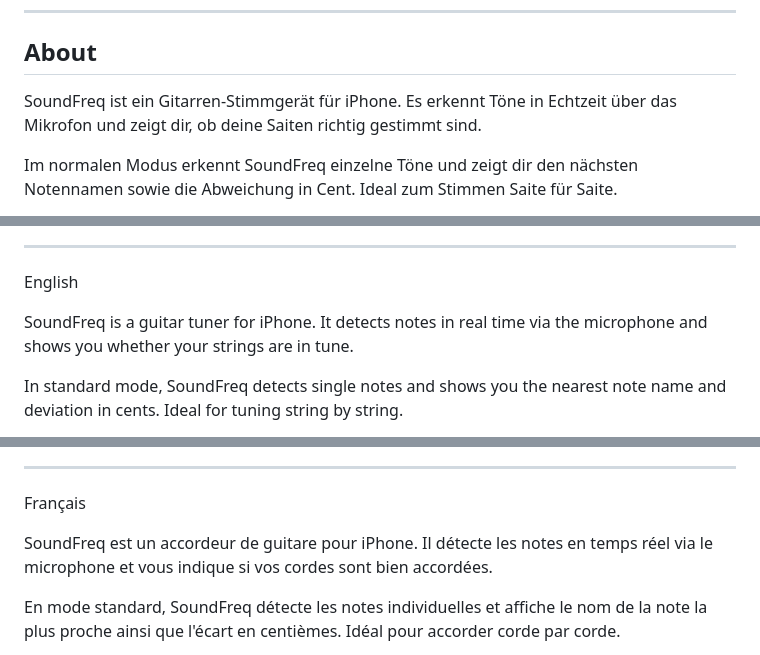
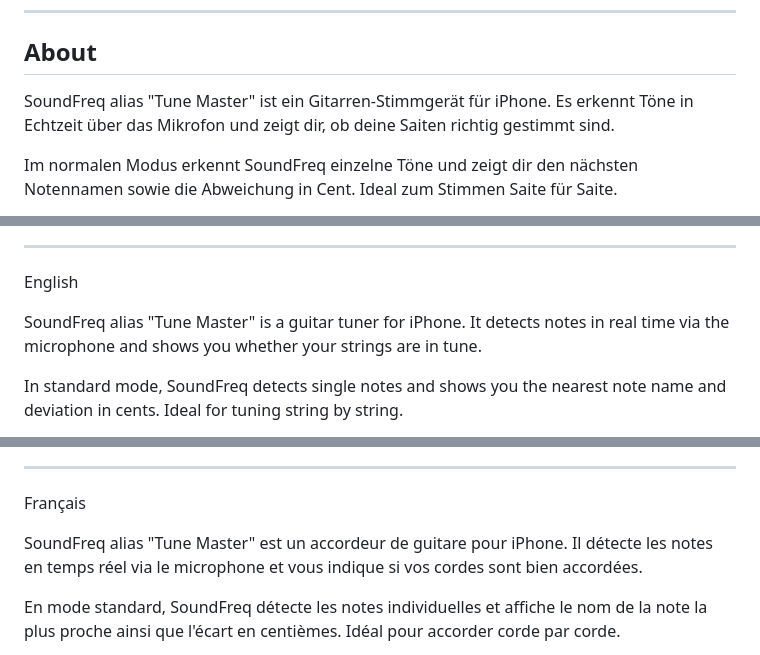
Before and after one commit to Zebrazeh/Info, a Markdown page: about_soundfreq.md, 3 parts joined by grey strips. GitHub-like rendering.

Commit message:
Update about_soundfreq.md
alias "Tune Master"

```diff
--- a/about_soundfreq.md
+++ b/about_soundfreq.md
@@ -18,7 +18,7 @@ Si te gusta la aplicación, ¡me alegraría mucho un café ;-)
 
 ## About
 
-SoundFreq ist ein Gitarren-Stimmgerät für iPhone. Es erkennt Töne in Echtzeit über das Mikrofon und zeigt dir, ob deine Saiten richtig gestimmt sind.
+SoundFreq alias "Tune Master" ist ein Gitarren-Stimmgerät für iPhone. Es erkennt Töne in Echtzeit über das Mikrofon und zeigt dir, ob deine Saiten richtig gestimmt sind.
 
   Im normalen Modus erkennt SoundFreq einzelne Töne und zeigt dir den nächsten Notennamen sowie die Abweichung in Cent. Ideal zum Stimmen Saite für Saite.
 
@@ -32,7 +32,7 @@ SoundFreq ist ein Gitarren-Stimmgerät für iPhone. Es erkennt Töne in Echtzeit
   ---
   English
 
-  SoundFreq is a guitar tuner for iPhone. It detects notes in real time via the microphone and shows you whether your strings are in tune.
+  SoundFreq alias "Tune Master" is a guitar tuner for iPhone. It detects notes in real time via the microphone and shows you whether your strings are in tune.
 
   In standard mode, SoundFreq detects single notes and shows you the nearest note name and deviation in cents. Ideal for tuning string by string.
 
@@ -46,7 +46,7 @@ SoundFreq ist ein Gitarren-Stimmgerät für iPhone. Es erkennt Töne in Echtzeit
   ---
   Français
 
-  SoundFreq est un accordeur de guitare pour iPhone. Il détecte les notes en temps réel via le microphone et vous indique si vos cordes sont bien accordées.
+  SoundFreq alias "Tune Master" est un accordeur de guitare pour iPhone. Il détecte les notes en temps réel via le microphone et vous indique si vos cordes sont bien accordées.
 
   En mode standard, SoundFreq détecte les notes individuelles et affiche le nom de la note la plus proche ainsi que l'écart en centièmes. Idéal pour accorder corde par corde.
 
```
Also changed, not shown: other parts of about_soundfreq.md (+1 -1 lines).
